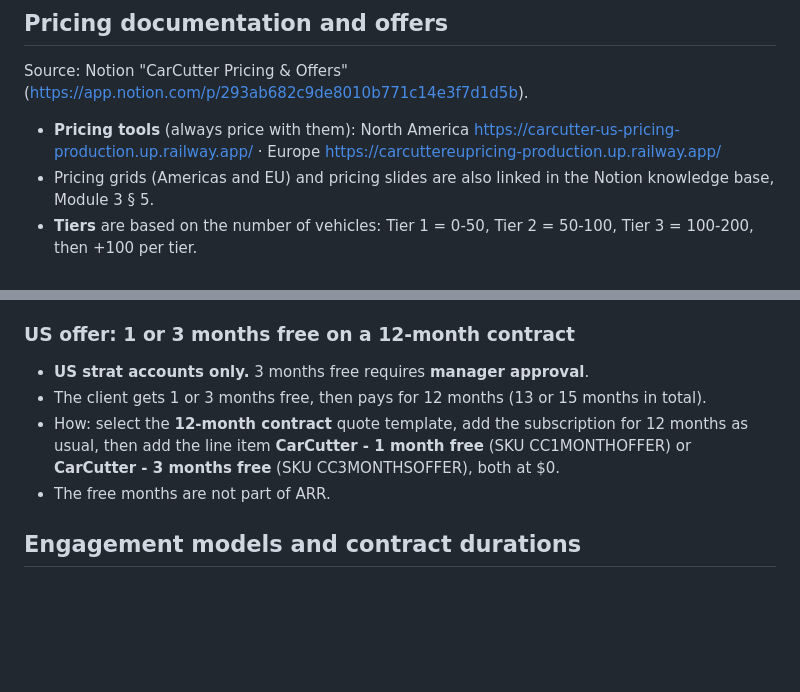
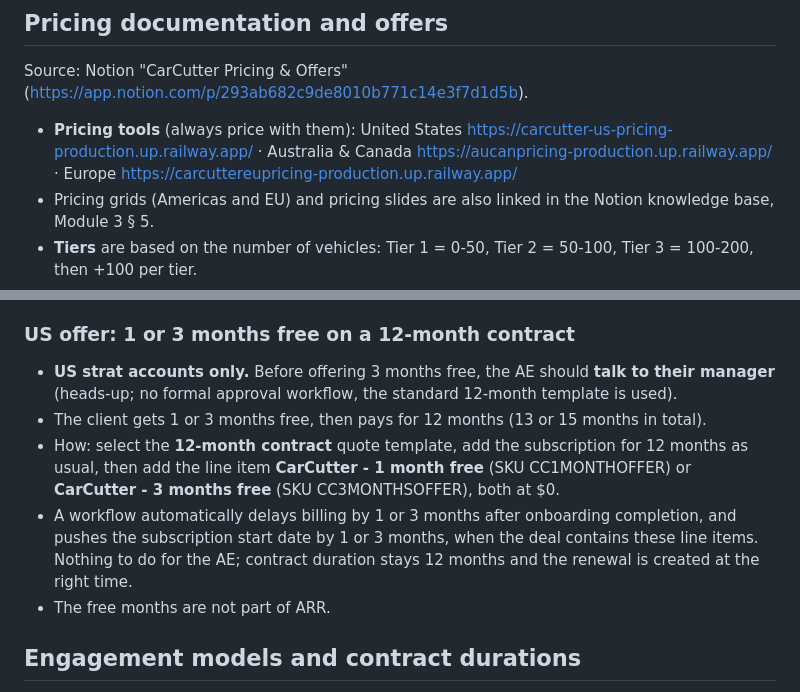
Before and after one commit to FannyKauffer/crm-sales-training, a Markdown page: guidelines.md, 2 parts joined by grey strips. GitHub-like rendering; blank space fills up the shorter version.

Commit message:
Offer card: AU-CA pricing tool, free months = heads-up to manager, billing shift automated
Co-Authored-By: Claude Opus 5.5 <noreply@anthropic.com>

```diff
--- a/guidelines.md
+++ b/guidelines.md
@@ -240,7 +240,7 @@ Before **Closed Won**, these must be filled (no blanks, no defaults):
 
 Source: Notion "CarCutter Pricing & Offers" (https://app.notion.com/p/293ab682c9de8010b771c14e3f7d1d5b).
 
-- **Pricing tools** (always price with them): North America https://carcutter-us-pricing-production.up.railway.app/ · Europe https://carcuttereupricing-production.up.railway.app/
+- **Pricing tools** (always price with them): United States https://carcutter-us-pricing-production.up.railway.app/ · Australia & Canada https://aucanpricing-production.up.railway.app/ · Europe https://carcuttereupricing-production.up.railway.app/
 - Pricing grids (Americas and EU) and pricing slides are also linked in the Notion knowledge base, Module 3 § 5.
 - **Tiers** are based on the number of vehicles: Tier 1 = 0-50, Tier 2 = 50-100, Tier 3 = 100-200, then +100 per tier.
 - **Discount policy**: standard discount 10% off, applicable across all plans. Any other discount: use the pricing tool, which generates all acceptable discounts based on the number of stores in the group and the group's total inventory.
@@ -252,9 +252,10 @@ Source: Notion "CarCutter Pricing & Offers" (https://app.notion.com/p/293ab682c9
 
 ### US offer: 1 or 3 months free on a 12-month contract
 
-- **US strat accounts only.** 3 months free requires **manager approval**.
+- **US strat accounts only.** Before offering 3 months free, the AE should **talk to their manager** (heads-up; no formal approval workflow, the standard 12-month template is used).
 - The client gets 1 or 3 months free, then pays for 12 months (13 or 15 months in total).
 - How: select the **12-month contract** quote template, add the subscription for 12 months as usual, then add the line item **CarCutter - 1 month free** (SKU CC1MONTHOFFER) or **CarCutter - 3 months free** (SKU CC3MONTHSOFFER), both at $0.
+- A workflow automatically delays billing by 1 or 3 months after onboarding completion, and pushes the subscription start date by 1 or 3 months, when the deal contains these line items. Nothing to do for the AE; contract duration stays 12 months and the renewal is created at the right time.
 - The free months are not part of ARR.
 
 ## Engagement models and contract durations
```
Also changed, not shown: howto.md (+6 -4 lines).
